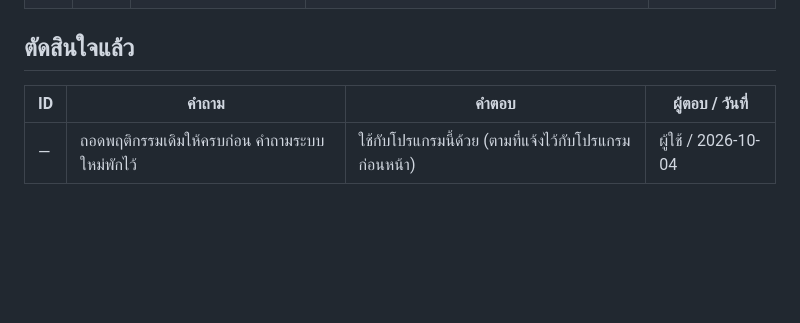
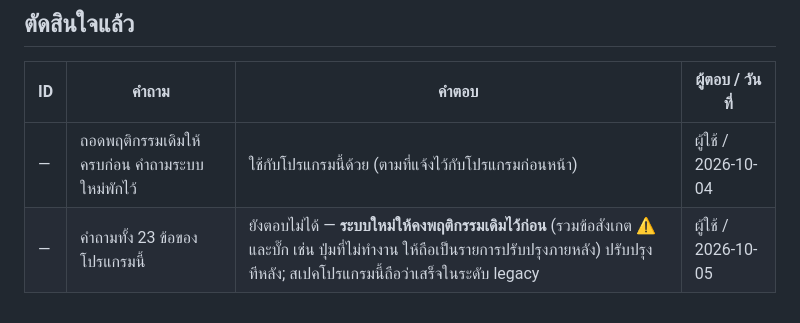
Before and after one commit to e20fsf/app-lockte, a Markdown page: specs/สอบเทียบ/open-questions.md, the part around the change. GitHub-like rendering; blank space fills up the shorter version.

```diff
--- a/specs/สอบเทียบ/open-questions.md
+++ b/specs/สอบเทียบ/open-questions.md
@@ -42,3 +42,4 @@
 | ID | คำถาม | คำตอบ | ผู้ตอบ / วันที่ |
 |---|---|---|---|
 | — | ถอดพฤติกรรมเดิมให้ครบก่อน คำถามระบบใหม่พักไว้ | ใช้กับโปรแกรมนี้ด้วย (ตามที่แจ้งไว้กับโปรแกรมก่อนหน้า) | ผู้ใช้ / 2026-10-04 |
+| — | คำถามทั้ง 23 ข้อของโปรแกรมนี้ | ยังตอบไม่ได้ — **ระบบใหม่ให้คงพฤติกรรมเดิมไว้ก่อน** (รวมข้อสังเกต ⚠ และบั๊ก เช่น ปุ่มที่ไม่ทำงาน ให้ถือเป็นรายการปรับปรุงภายหลัง) ปรับปรุงทีหลัง; สเปคโปรแกรมนี้ถือว่าเสร็จในระดับ legacy | ผู้ใช้ / 2026-10-05 |
```
Also changed, not shown: specs/สอบเทียบ/README.md (+1 -1 lines).
